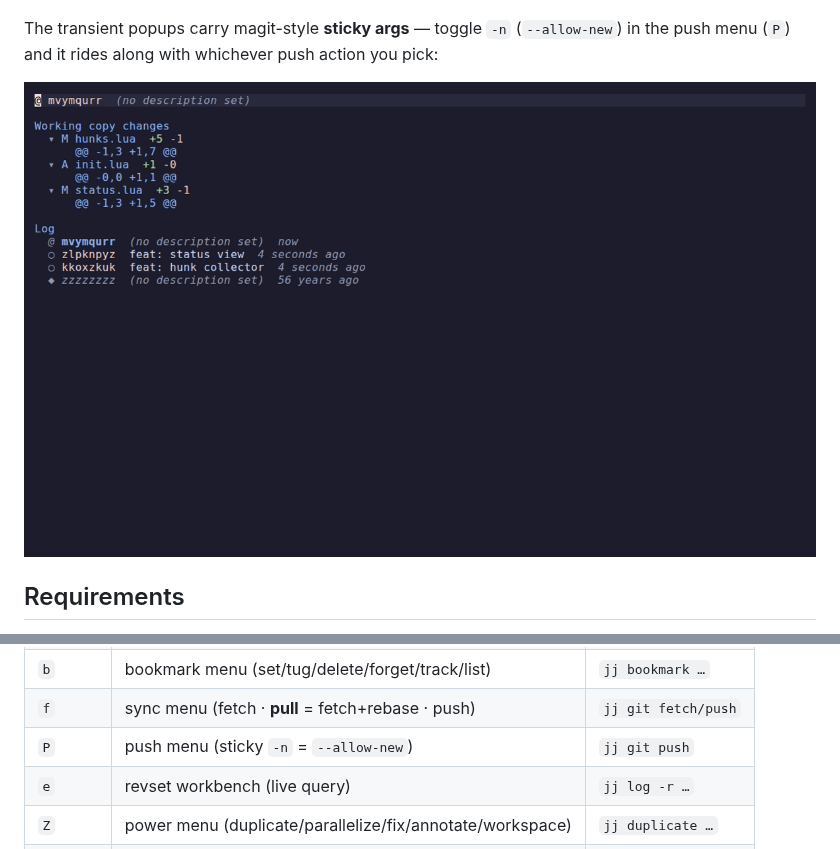
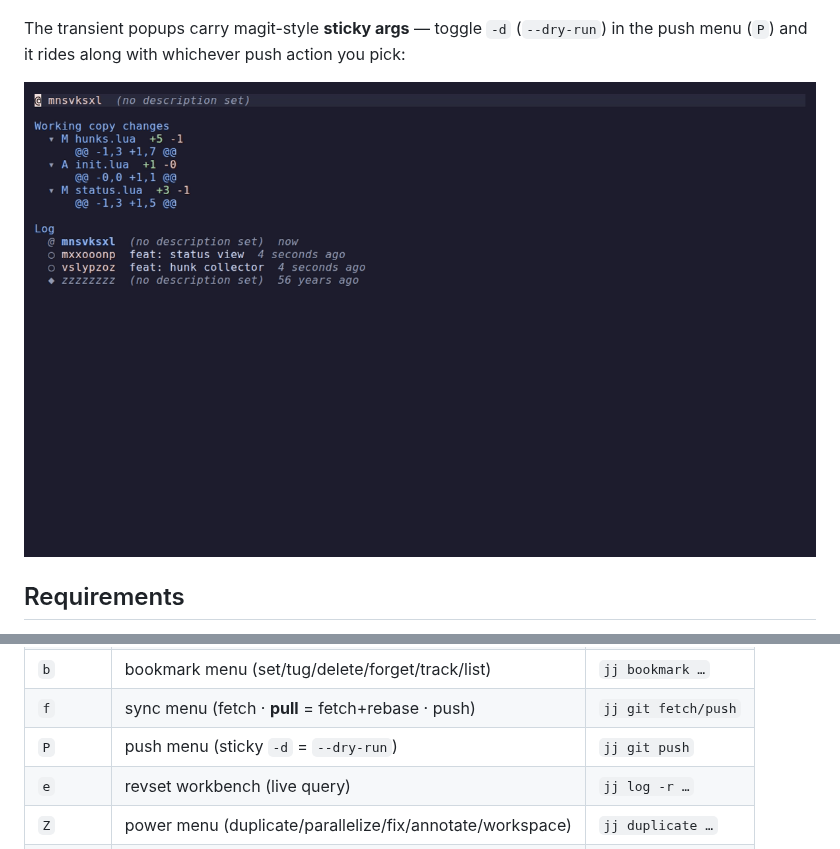
Before and after one commit to TrevorS/curate.nvim, a Markdown page: curate.nvim/README.md, 2 parts joined by grey strips. Drawn GitHub-style; pictures changed too: screenshots/pushmenu.gif.

```diff
--- a/curate.nvim/README.md
+++ b/curate.nvim/README.md
@@ -43,7 +43,7 @@ onto trunk):
 ![untrack a file with K](../screenshots/untrack.gif)
 ![sync menu with pull](../screenshots/sync-menu.png)
 
-The transient popups carry magit-style **sticky args** — toggle `-n`
-(`--allow-new`) in the push menu (`P`) and it rides along with whichever push
+The transient popups carry magit-style **sticky args** — toggle `-d`
+(`--dry-run`) in the push menu (`P`) and it rides along with whichever push
 action you pick:
 
@@ -133,7 +133,7 @@ Lower-case = safe · **UPPER-case = rewrites history**. `.` repeats the last rew
 | `R` | **resolve conflicts (3-way merge-editor)** | `jj resolve` |
 | `b` | bookmark menu (set/tug/delete/forget/track/list) | `jj bookmark …` |
 | `f` | sync menu (fetch · **pull** = fetch+rebase · push) | `jj git fetch/push` |
-| `P` | push menu (sticky `-n` = `--allow-new`) | `jj git push` |
+| `P` | push menu (sticky `-d` = `--dry-run`) | `jj git push` |
 | `e` | revset workbench (live query) | `jj log -r …` |
 | `Z` | power menu (duplicate/parallelize/fix/annotate/workspace) | `jj duplicate …` |
 | `o` | op-log | `jj op log` |
```
Also changed, not shown: other parts of curate.nvim/README.md (+1 -1 lines), docs/P8-command-grammar.md (+2 -1 lines), screenshots/push-menu-arg.png, screenshots/push-menu.png, 5 other files.
